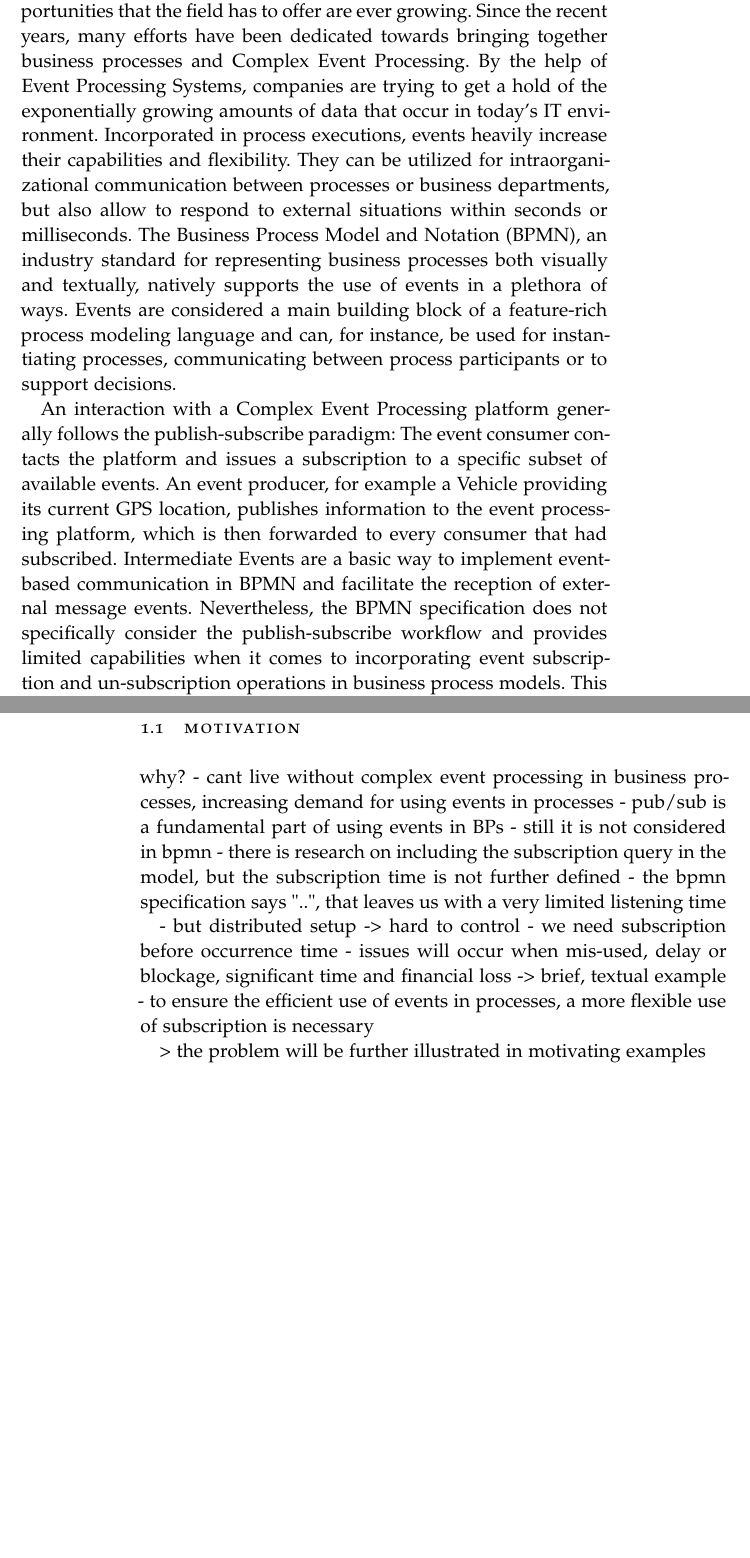
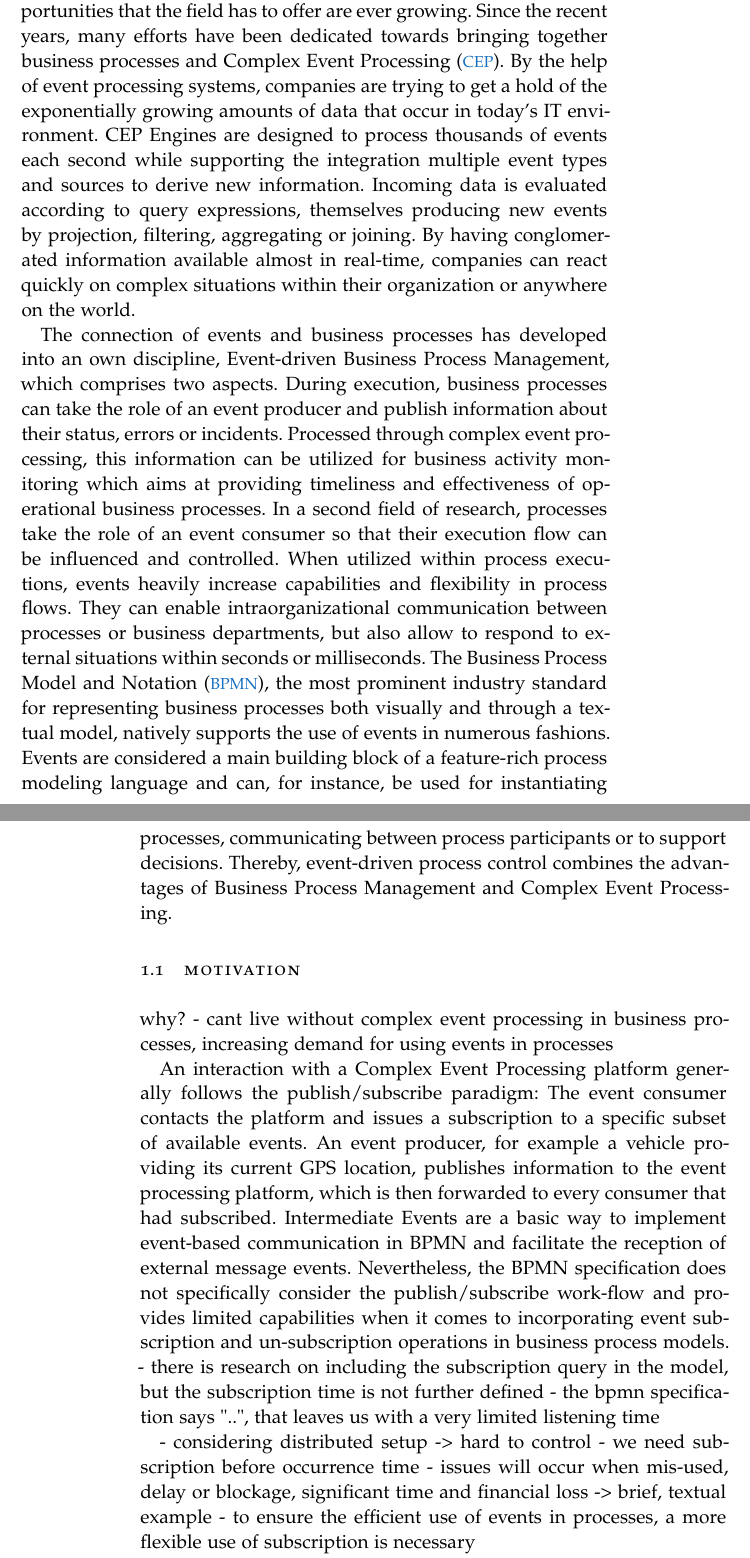
Before and after one commit to Omniabsent/thesis-early-event-subscription, a LaTeX thesis (thesis.tex, which reads chapters/intro/intro.tex): two parts of pages 17 and 18 of 95 before the commit and two parts of pages 17 and 18 of 97 after it, joined at a grey line, cut so that both start at the same text, the shorter picture padded with empty space. Compiled offline with pdfLaTeX; a missing font is replaced by an installed copy or a similar font.

Commit message:
intro v2

```diff
--- a/chapters/intro/intro.tex
+++ b/chapters/intro/intro.tex
@@ -8,29 +8,37 @@ Especially large enterprises, but also small to medium businesses formalize thei
 
 With Business Process Technology in constant progression, the opportunities that the field has to offer are ever growing.
-Since the recent years, many efforts have been dedicated towards bringing together business processes and Complex Event Processing.
-By the help of Event Processing Systems, companies are trying to get a hold of the exponentially growing amounts of data that occur in today's IT environment.
-Incorporated in process executions, events heavily increase their capabilities and flexibility. They can be utilized for intraorganizational communication between processes or business departments, but also allow to respond to external situations within seconds or milliseconds.
-The Business Process Model and Notation~(BPMN), an industry standard for representing business processes both visually and textually, natively supports the use of events in a plethora of ways. Events are considered a main building block of a feature-rich process modeling language and can, for instance, be used for instantiating processes, communicating between process participants or to support decisions.
+Since the recent years, many efforts have been dedicated towards bringing together business processes and \ac{CEP}.
+By the help of event processing systems, companies are trying to get a hold of the exponentially growing amounts of data that occur in today's IT~environment.
+CEP Engines are designed to process thousands of events each second while supporting the integration multiple event types and sources to derive new information.
+Incoming data is evaluated according to query expressions, themselves producing new events by projection, filtering, aggregating or joining.
+By having conglomerated information available almost in real-time, companies can react quickly on complex situations within their organization or anywhere on the world.
 
-An interaction with a Complex Event Processing platform generally follows the publish-subscribe paradigm: The event consumer contacts the platform and issues a subscription to a specific subset of available events.
-An event producer, for example a Vehicle providing its current GPS location, publishes information to the event processing platform, which is then forwarded to every consumer that had subscribed.
-Intermediate Events are a basic way to implement event-based communication in BPMN and facilitate the reception of external message events.
-Nevertheless, the BPMN specification does not specifically consider the publish-subscribe workflow and provides limited capabilities when it comes to incorporating event subscription and un-subscription operations in business process models.
-This work investigates the consequences of this lack of specification and provides a design and implementation to overcome the identified shortcomings.
+The connection of events and business processes has developed into an own discipline, \acl{EdBPM}, which comprises two aspects.
+%- 2 variants of doing edbpm
+%https://www.researchgate.net/profile/Oliver_Mueller5/publication/241635758_Extending_BPMN_for_Business_Activity_Monitoring/links/0deec52d00ef9276c9000000.pdf
+%(BAM) refers to the observation, analysis, and presentation of real-time information about business activities across systems’ and companies’ borders.
+During execution, business processes can take the role of an event producer and publish information about their status, errors or incidents.
+Processed through complex event processing, this information can be utilized for business activity monitoring which aims at providing timeliness and effectiveness of operational business processes.
+In a second field of research, processes take the role of an event consumer so that their execution flow can be influenced and controlled.
+When utilized within process executions, events heavily increase capabilities and flexibility in process flows. They can enable intraorganizational communication between processes or business departments, but also allow to respond to external situations within seconds or milliseconds.
+The \ac{BPMN}, the most prominent industry standard for representing business processes both visually and through a textual model, natively supports the use of events in numerous fashions. Events are considered a main building block of a feature-rich process modeling language and can, for instance, be used for instantiating processes, communicating between process participants or to support decisions.
+Thereby, event-driven process control combines the advantages of Business Process Management and Complex Event Processing.
 
 
 \section{Motivation}
 why?
 - cant live without complex event processing in business processes, increasing demand for using events in processes
-- pub/sub is a fundamental part of using events in BPs
-- still it is not considered in bpmn
+
+An interaction with a Complex Event Processing platform generally follows the publish/subscribe paradigm: The event consumer contacts the platform and issues a subscription to a specific subset of available events.
+An event producer, for example a vehicle providing its current GPS location, publishes information to the event processing platform, which is then forwarded to every consumer that had subscribed.
+Intermediate Events are a basic way to implement event-based communication in BPMN and facilitate the reception of external message events.
+Nevertheless, the BPMN specification does not specifically consider the publish/subscribe work-flow and provides limited capabilities when it comes to incorporating event subscription and un-subscription operations in business process models.
 - there is research on including the subscription query in the model, but the subscription time is not further defined
 - the bpmn specification says "..", that leaves us with a very limited listening time
 
-- but distributed setup -> hard to control
+- considering distributed setup -> hard to control
 - we need subscription before occurrence time
 - issues will occur when mis-used, delay or blockage, significant time and financial loss
 -> brief, textual example
 - to ensure the efficient use of events in processes, a more flexible use of subscription is necessary
 
-> the problem will be further illustrated in motivating examples
```
Also changed, not shown: chapters/intro/intro.tex (10 more changed lines).
